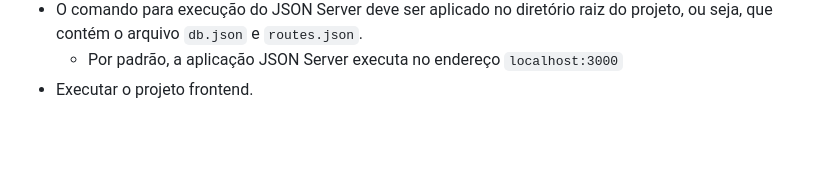
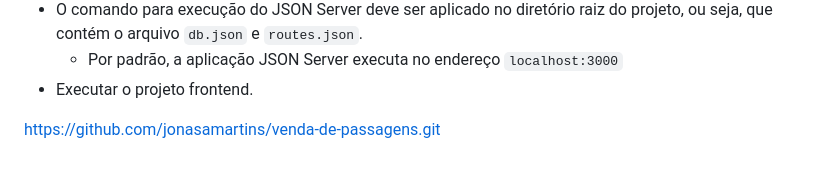
Before and after one commit to jonasamartins/venda-de-passagens, a Markdown page: README.md, the part around the change. Drawn GitHub-style; blank space fills up the shorter version.

Commit message:
add link clone

```diff
--- a/README.md
+++ b/README.md
@@ -62,3 +62,5 @@ https://jonasamartins/venda-de-passagens/
 - O comando para execução do JSON Server deve ser aplicado no diretório raiz do projeto, ou seja, que contém o arquivo `db.json` e `routes.json`.
   - Por padrão, a aplicação JSON Server executa no endereço `localhost:3000`
 - Executar o projeto frontend.
+
+https://github.com/jonasamartins/venda-de-passagens.git
```
